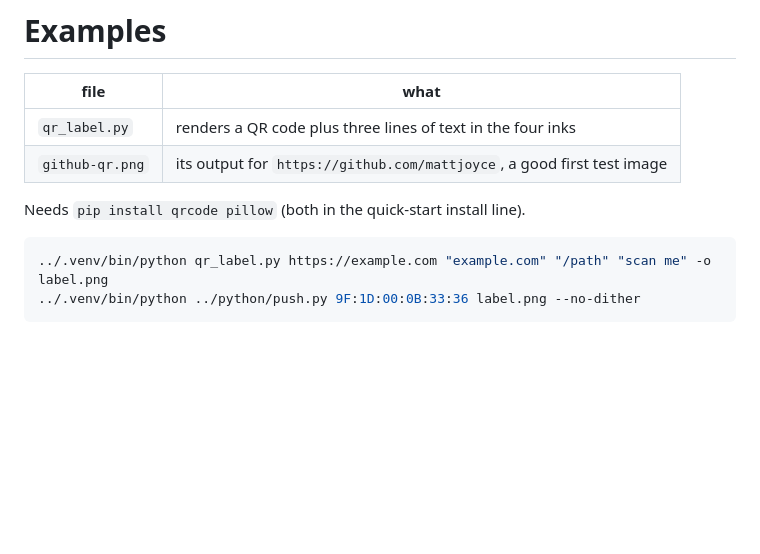
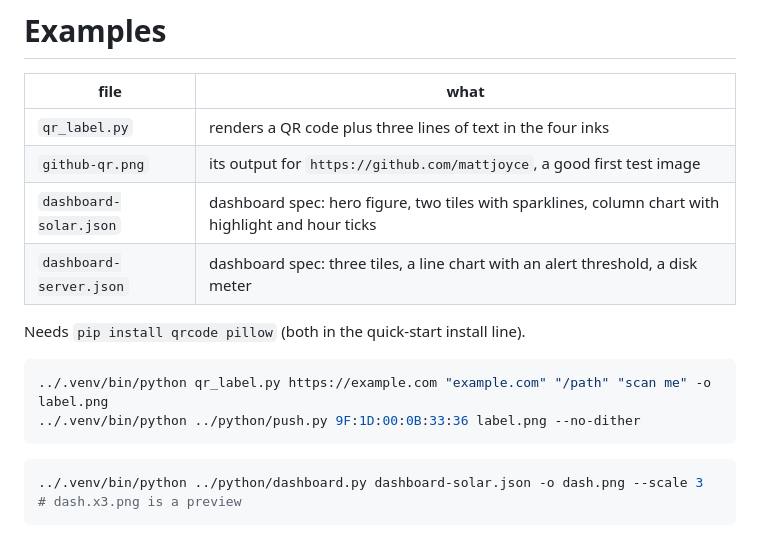
Before and after one commit to mattjoyce/xte-esl, a Markdown page: examples/README.md, the part around the change. Rendered like a GitHub page; blank space fills up the shorter version.

````diff
--- a/examples/README.md
+++ b/examples/README.md
@@ -4,6 +4,8 @@
 |---|---|
 | `qr_label.py` | renders a QR code plus three lines of text in the four inks |
 | `github-qr.png` | its output for `https://github.com/mattjoyce`, a good first test image |
+| `dashboard-solar.json` | dashboard spec: hero figure, two tiles with sparklines, column chart with highlight and hour ticks |
+| `dashboard-server.json` | dashboard spec: three tiles, a line chart with an alert threshold, a disk meter |
 
 Needs `pip install qrcode pillow` (both in the quick-start install line).
 
@@ -11,3 +13,7 @@ Needs `pip install qrcode pillow` (both in the quick-start install line).
 ../.venv/bin/python qr_label.py https://example.com "example.com" "/path" "scan me" -o label.png
 ../.venv/bin/python ../python/push.py 9F:1D:00:0B:33:36 label.png --no-dither
 ```
+
+```sh
+../.venv/bin/python ../python/dashboard.py dashboard-solar.json -o dash.png --scale 3   # dash.x3.png is a preview
+```
````
Also changed, not shown: README.md (+10 -1 lines), skills/xte-push/SKILL.md (+14 -0 lines), docs/images/dashboard-solar.png (added), 3 other files.
